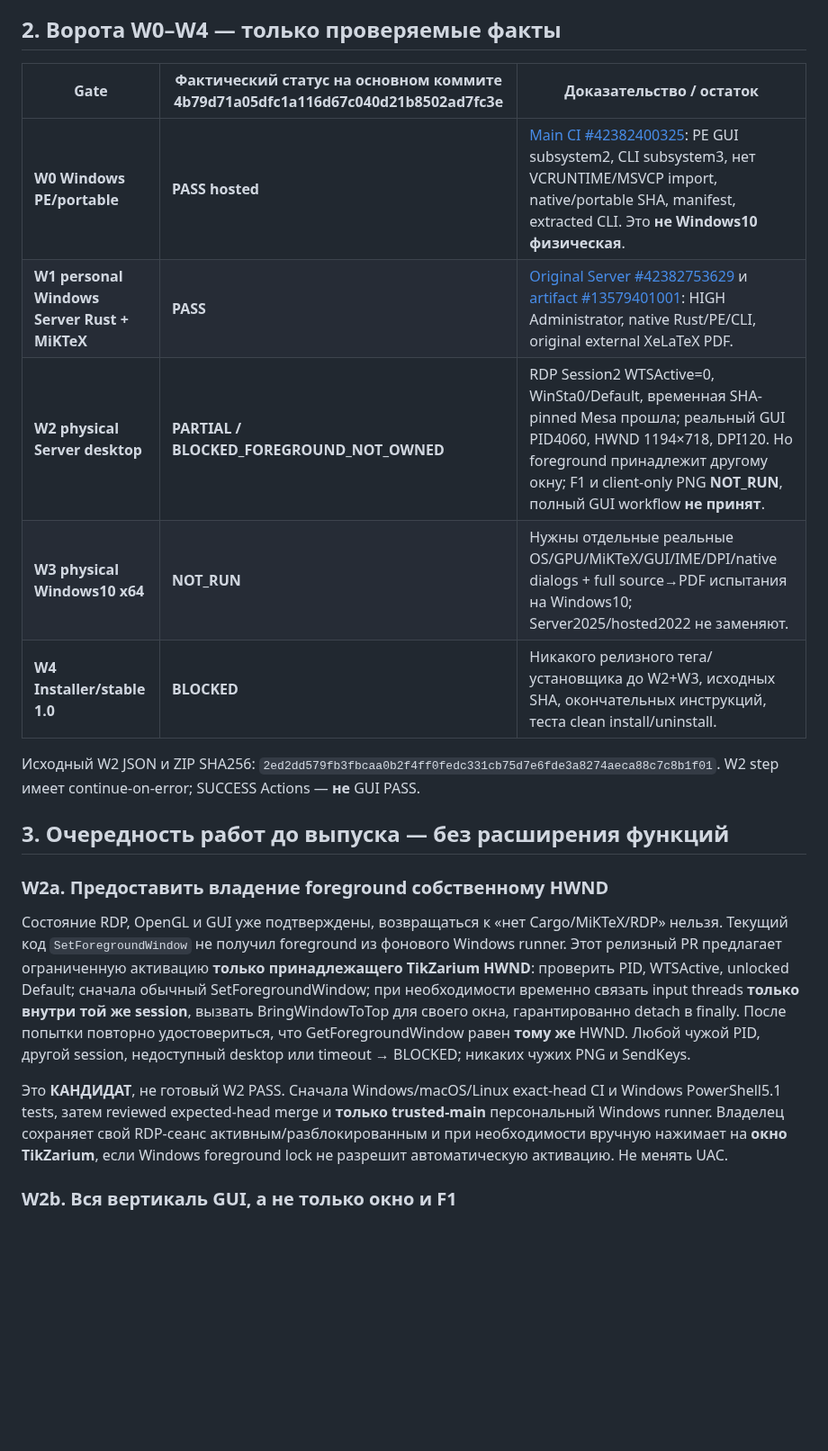
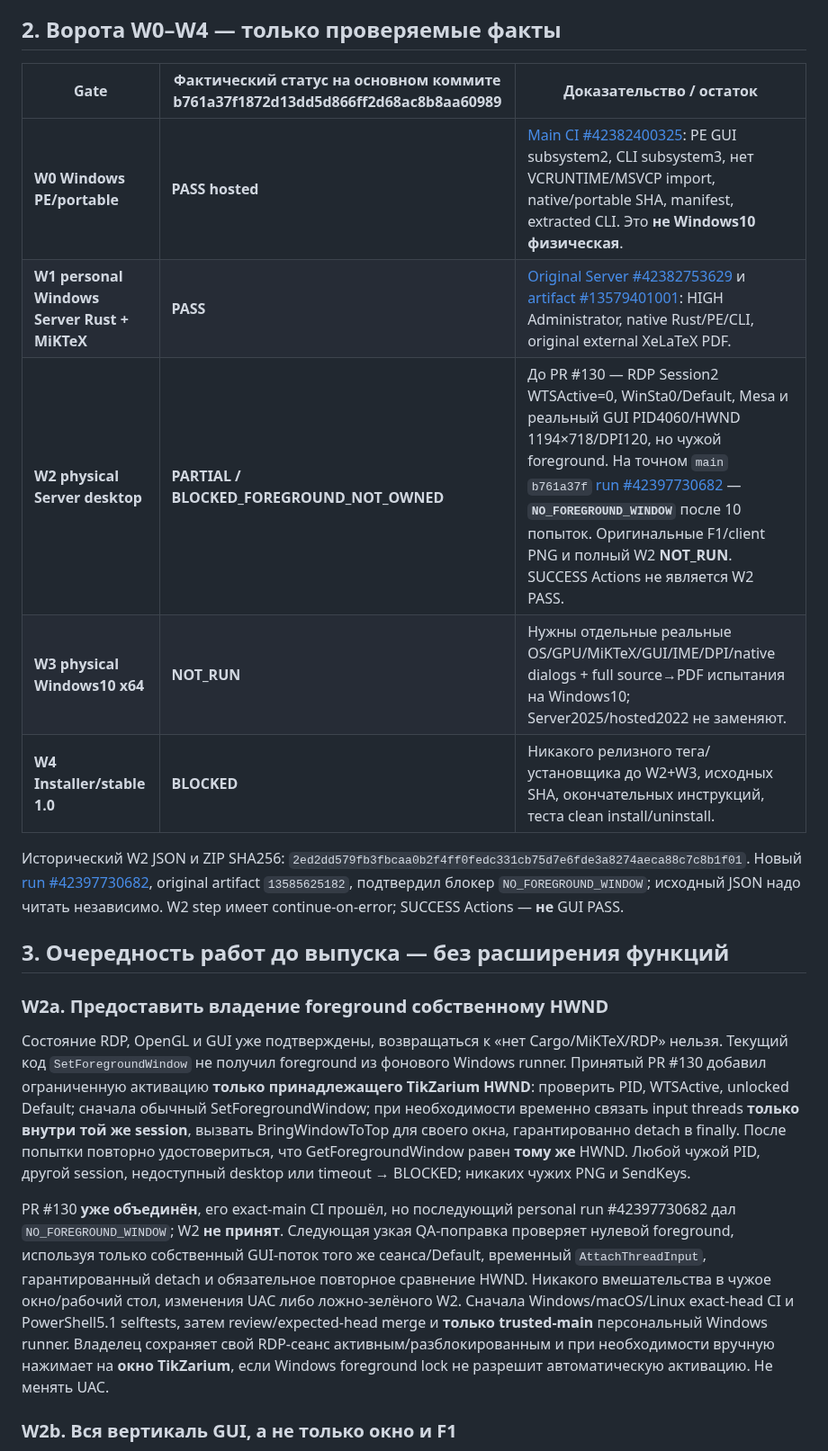
Before and after one commit to i-shutov/tikzarium, a Markdown page: docs/WINDOWS_1_0_RELEASE_CONTROL_RU.md, the part around the change. Shown at 90% size. Rendered like a GitHub page; blank space fills up the shorter version.

Commit message:
docs: capture exact-main W2 NO_FOREGROUND_WINDOW and next gate

```diff
--- a/docs/WINDOWS_1_0_RELEASE_CONTROL_RU.md
+++ b/docs/WINDOWS_1_0_RELEASE_CONTROL_RU.md
@@ -12,23 +12,23 @@
 
 ## 2. Ворота W0–W4 — только проверяемые факты
 
-| Gate | Фактический статус на основном коммите 4b79d71a05dfc1a116d67c040d21b8502ad7fc3e | Доказательство / остаток |
+| Gate | Фактический статус на основном коммите b761a37f1872d13dd5d866ff2d68ac8b8aa60989 | Доказательство / остаток |
 | --- | --- | --- |
 | **W0 Windows PE/portable** | **PASS hosted** | [Main CI #42382400325](https://github.com/i-shutov/tikzarium/actions/runs/42382400325): PE GUI subsystem2, CLI subsystem3, нет VCRUNTIME/MSVCP import, native/portable SHA, manifest, extracted CLI. Это **не Windows10 физическая**. |
 | **W1 personal Windows Server Rust + MiKTeX** | **PASS** | [Original Server #42382753629](https://github.com/i-shutov/tikzarium/actions/runs/42382753629) и [artifact #13579401001](https://github.com/i-shutov/tikzarium/actions/runs/42382753629/artifacts/13579401001): HIGH Administrator, native Rust/PE/CLI, original external XeLaTeX PDF. |
-| **W2 physical Server desktop** | **PARTIAL / BLOCKED_FOREGROUND_NOT_OWNED** | RDP Session2 WTSActive=0, WinSta0/Default, временная SHA-pinned Mesa прошла; реальный GUI PID4060, HWND 1194×718, DPI120. Но foreground принадлежит другому окну; F1 и client-only PNG **NOT_RUN**, полный GUI workflow **не принят**. |
+| **W2 physical Server desktop** | **PARTIAL / BLOCKED_FOREGROUND_NOT_OWNED** | До PR #130 — RDP Session2 WTSActive=0, WinSta0/Default, Mesa и реальный GUI PID4060/HWND 1194×718/DPI120, но чужой foreground. На точном `main` `b761a37f` [run #42397730682](https://github.com/i-shutov/tikzarium/actions/runs/42397730682) — **`NO_FOREGROUND_WINDOW`** после 10 попыток. Оригинальные F1/client PNG и полный W2 **NOT_RUN**. SUCCESS Actions не является W2 PASS. |
 | **W3 physical Windows10 x64** | **NOT_RUN** | Нужны отдельные реальные OS/GPU/MiKTeX/GUI/IME/DPI/native dialogs + full source→PDF испытания на Windows10; Server2025/hosted2022 не заменяют. |
 | **W4 Installer/stable 1.0** | **BLOCKED** | Никакого релизного тега/установщика до W2+W3, исходных SHA, окончательных инструкций, теста clean install/uninstall. |
 
-Исходный W2 JSON и ZIP SHA256: `2ed2dd579fb3fbcaa0b2f4ff0fedc331cb75d7e6fde3a8274aeca88c7c8b1f01`. W2 step имеет continue-on-error; SUCCESS Actions — **не** GUI PASS.
+Исторический W2 JSON и ZIP SHA256: `2ed2dd579fb3fbcaa0b2f4ff0fedc331cb75d7e6fde3a8274aeca88c7c8b1f01`. Новый [run #42397730682](https://github.com/i-shutov/tikzarium/actions/runs/42397730682), original artifact `13585625182`, подтвердил блокер `NO_FOREGROUND_WINDOW`; исходный JSON надо читать независимо. W2 step имеет continue-on-error; SUCCESS Actions — **не** GUI PASS.
 
 ## 3. Очередность работ до выпуска — без расширения функций
 
 ### W2a. Предоставить владение foreground собственному HWND
 
-Состояние RDP, OpenGL и GUI уже подтверждены, возвращаться к «нет Cargo/MiKTeX/RDP» нельзя. Текущий код `SetForegroundWindow` не получил foreground из фонового Windows runner. Этот релизный PR предлагает ограниченную активацию **только принадлежащего TikZarium HWND**: проверить PID, WTSActive, unlocked Default; сначала обычный SetForegroundWindow; при необходимости временно связать input threads **только внутри той же session**, вызвать BringWindowToTop для своего окна, гарантированно detach в finally. После попытки повторно удостовериться, что GetForegroundWindow равен **тому же** HWND. Любой чужой PID, другой session, недоступный desktop или timeout → BLOCKED; никаких чужих PNG и SendKeys.
+Состояние RDP, OpenGL и GUI уже подтверждены, возвращаться к «нет Cargo/MiKTeX/RDP» нельзя. Текущий код `SetForegroundWindow` не получил foreground из фонового Windows runner. Принятый PR #130 добавил ограниченную активацию **только принадлежащего TikZarium HWND**: проверить PID, WTSActive, unlocked Default; сначала обычный SetForegroundWindow; при необходимости временно связать input threads **только внутри той же session**, вызвать BringWindowToTop для своего окна, гарантированно detach в finally. После попытки повторно удостовериться, что GetForegroundWindow равен **тому же** HWND. Любой чужой PID, другой session, недоступный desktop или timeout → BLOCKED; никаких чужих PNG и SendKeys.
 
-Это **КАНДИДАТ**, не готовый W2 PASS. Сначала Windows/macOS/Linux exact-head CI и Windows PowerShell5.1 tests, затем reviewed expected-head merge и **только trusted-main** персональный Windows runner. Владелец сохраняет свой RDP-сеанс активным/разблокированным и при необходимости вручную нажимает на **окно TikZarium**, если Windows foreground lock не разрешит автоматическую активацию. Не менять UAC.
+PR #130 **уже объединён**, его exact-main CI прошёл, но последующий personal run #42397730682 дал `NO_FOREGROUND_WINDOW`; W2 **не принят**. Следующая узкая QA-поправка проверяет нулевой foreground, используя только собственный GUI-поток того же сеанса/Default, временный `AttachThreadInput`, гарантированный detach и обязательное повторное сравнение HWND. Никакого вмешательства в чужое окно/рабочий стол, изменения UAC либо ложно-зелёного W2. Сначала Windows/macOS/Linux exact-head CI и PowerShell5.1 selftests, затем review/expected-head merge и **только trusted-main** персональный Windows runner. Владелец сохраняет свой RDP-сеанс активным/разблокированным и при необходимости вручную нажимает на **окно TikZarium**, если Windows foreground lock не разрешит автоматическую активацию. Не менять UAC.
 
 ### W2b. Вся вертикаль GUI, а не только окно и F1
 
```
